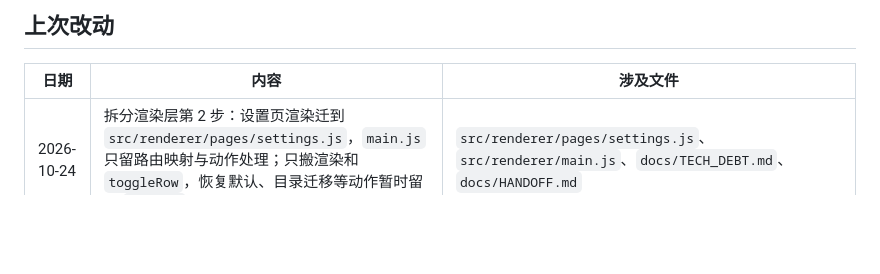
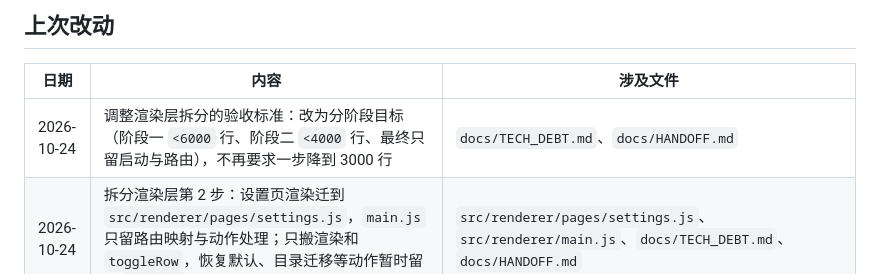
Before and after one commit to yuxhipeng-hub/zp-workstation, a Markdown page: docs/HANDOFF.md, the part around the change. Rendered like a GitHub page; blank space fills up the shorter version.

```diff
--- a/docs/HANDOFF.md
+++ b/docs/HANDOFF.md
@@ -126,6 +126,7 @@
 
 | 日期       | 内容                                                                                                                                                                                                                                                                                                                                                                                                  | 涉及文件                                                                                                                                                                                                                           |
 | ---------- | ----------------------------------------------------------------------------------------------------------------------------------------------------------------------------------------------------------------------------------------------------------------------------------------------------------------------------------------------------------------------------------------------------- | ---------------------------------------------------------------------------------------------------------------------------------------------------------------------------------------------------------------------------------- |
+| 2026-10-24 | 调整渲染层拆分的验收标准：改为分阶段目标（阶段一 `<6000` 行、阶段二 `<4000` 行、最终只留启动与路由），不再要求一步降到 3000 行                                                                                                                                                                                                                                                                        | `docs/TECH_DEBT.md`、`docs/HANDOFF.md`                                                                                                                                                                                             |
 | 2026-10-24 | 拆分渲染层第 2 步：设置页渲染迁到 `src/renderer/pages/settings.js`，`main.js` 只留路由映射与动作处理；只搬渲染和 `toggleRow`，恢复默认、目录迁移等动作暂时留在 `main.js`                                                                                                                                                                                                                              | `src/renderer/pages/settings.js`、`src/renderer/main.js`、`docs/TECH_DEBT.md`、`docs/HANDOFF.md`                                                                                                                                   |
 | 2026-10-24 | 拆分渲染层第 1 步：模型配置页整页迁到 `src/renderer/pages/model-settings.js`，`main.js` 只留路由映射、共享 helper 与动作转发；行为、DOM 和类名不变。同时记录 DSH 会话里 `ELECTRON_RUN_AS_NODE=1` 导致 E2E 起不来的排查方法                                                                                                                                                                            | `src/renderer/pages/model-settings.js`、`src/renderer/main.js`、`docs/DSH_HANDOFF.md`、`docs/TECH_DEBT.md`、`docs/HANDOFF.md`                                                                                                      |
 | 2026-10-24 | 新增 `docs/TECH_DEBT.md`：把技术债按 P0/P1/P2 排成可验收清单（渲染层拆分、失败路径测试、渲染层类型检查、诊断包、性能基线、覆盖率、签名、供应链、a11y、CSS、分支治理），并登记到 Obsidian 镜像                                                                                                                                                                                                         | `docs/TECH_DEBT.md`、`scripts/sync-obsidian-vault.mjs`、`docs/HANDOFF.md`                                                                                                                                                          |
```
Also changed, not shown: docs/TECH_DEBT.md (+8 -4 lines).
